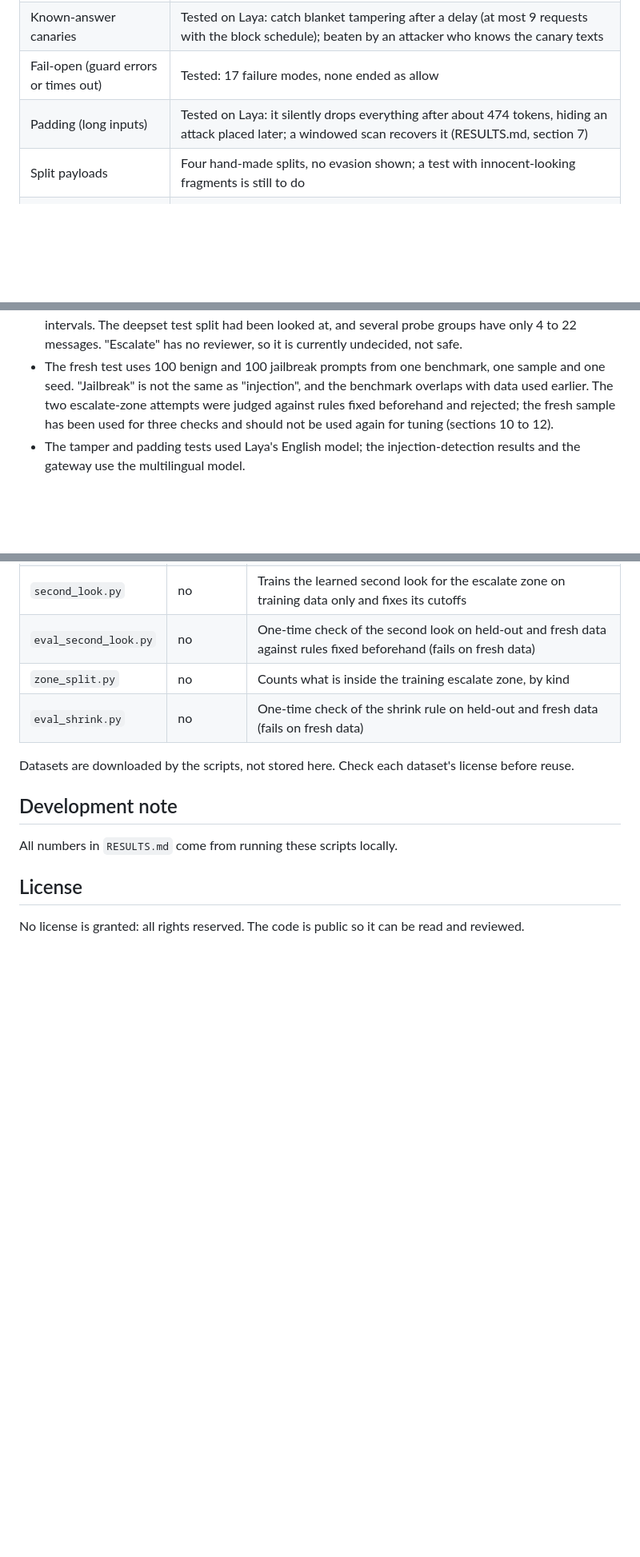
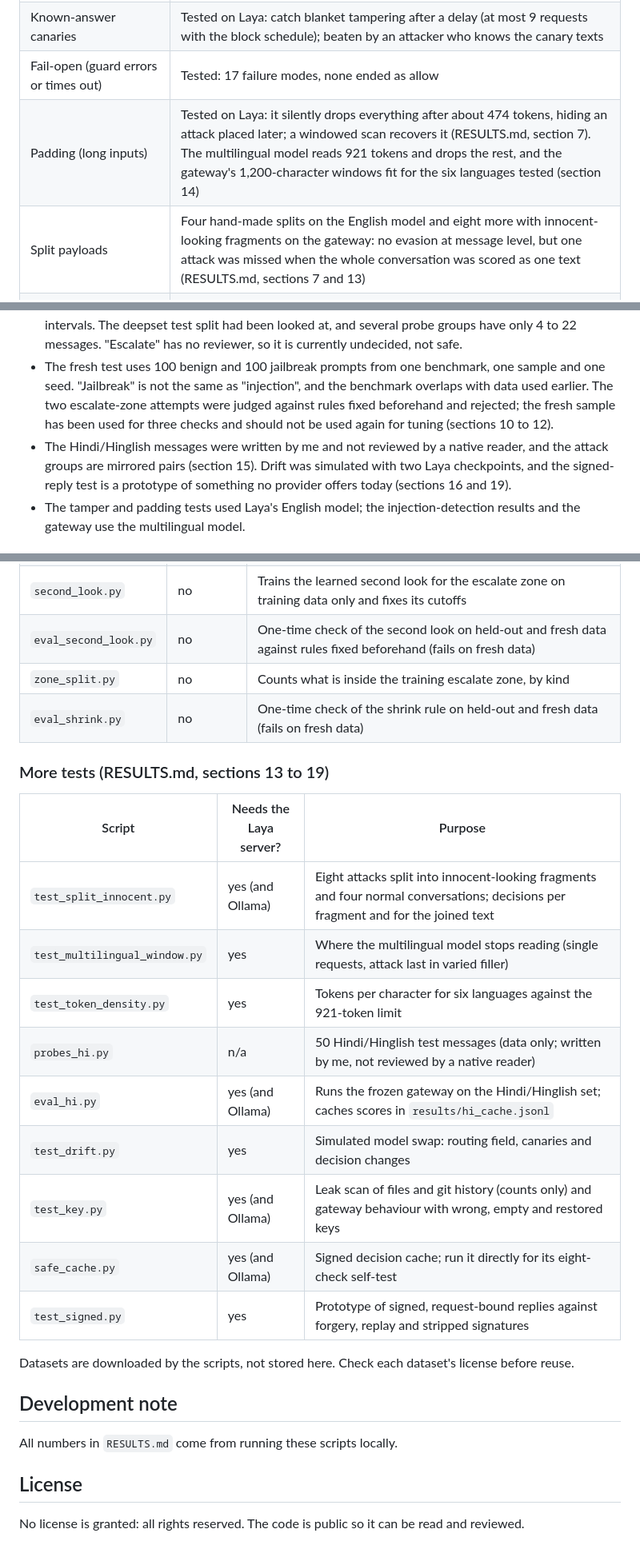
Before and after one commit to Shristi1611/systemone-testbed, a Markdown page: README.md, 3 parts joined by grey strips. Shown at 80% size. GitHub-like rendering; blank space fills up the shorter version.

Commit message:
README: add results of the split-payload, window, Hindi, drift, key, cache and signed-reply tests

```diff
--- a/README.md
+++ b/README.md
@@ -17,8 +17,8 @@ A security test environment for Jev-compatible decision models.
 | Tampered replies (changed choice, score or confidence) | Tested on Laya: edits that break a reply's own arithmetic are caught; consistent forgeries and replays are not (RESULTS.md, section 6) |
 | Known-answer canaries | Tested on Laya: catch blanket tampering after a delay (at most 9 requests with the block schedule); beaten by an attacker who knows the canary texts |
 | Fail-open (guard errors or times out) | Tested: 17 failure modes, none ended as allow |
-| Padding (long inputs) | Tested on Laya: it silently drops everything after about 474 tokens, hiding an attack placed later; a windowed scan recovers it (RESULTS.md, section 7) |
-| Split payloads | Four hand-made splits, no evasion shown; a test with innocent-looking fragments is still to do |
+| Padding (long inputs) | Tested on Laya: it silently drops everything after about 474 tokens, hiding an attack placed later; a windowed scan recovers it (RESULTS.md, section 7). The multilingual model reads 921 tokens and drops the rest, and the gateway's 1,200-character windows fit for the six languages tested (section 14) |
+| Split payloads | Four hand-made splits on the English model and eight more with innocent-looking fragments on the gateway: no evasion at message level, but one attack was missed when the whole conversation was scored as one text (RESULTS.md, sections 7 and 13) |
 | Gateway (rules, embedding classifier, validated scoring, windows, canaries) | Built on the multilingual model and evaluated on held-out groups (RESULTS.md, sections 8 and 9). The classifier cuts missed injections on the deepset test split from 14 to 3 of 60 but blocks more harmless messages. About half of harmless messages are escalated, and "escalate" has no reviewer yet. On a fresh benchmark the same pattern held (section 10) |
 | Fresh test of the frozen gateway | Run once on 200 prompts from a public benchmark (RESULTS.md, section 10): about 36% of benign prompts allowed against 4 to 5% of jailbreaks; the classifier blocks more of both (benign blocked 11% to 29%, jailbreaks blocked 44% to 66%) |
 | Resolving the escalate zone | Two attempts, a trained second look and a simple shrink rule, both passed on held-out data and failed on the fresh benchmark, so neither is adopted (RESULTS.md, sections 11 and 12). Escalate is still undecided and still has no reviewer |
@@ -34,6 +39,7 @@ A security test environment for Jev-compatible decision models.
 - The tamper tests use edits I wrote, 8 messages for the proxy test and one trial per failure mode. They show what the checks catch, not what a real attacker would try.
 - The gateway's held-out numbers come from one pre-chosen combination rule, with no confidence intervals. The deepset test split had been looked at, and several probe groups have only 4 to 22 messages. "Escalate" has no reviewer, so it is currently undecided, not safe.
 - The fresh test uses 100 benign and 100 jailbreak prompts from one benchmark, one sample and one seed. "Jailbreak" is not the same as "injection", and the benchmark overlaps with data used earlier. The two escalate-zone attempts were judged against rules fixed beforehand and rejected; the fresh sample has been used for three checks and should not be used again for tuning (sections 10 to 12).
+- The Hindi/Hinglish messages were written by me and not reviewed by a native reader, and the attack groups are mirrored pairs (section 15). Drift was simulated with two Laya checkpoints, and the signed-reply test is a prototype of something no provider offers today (sections 16 and 19).
 - The tamper and padding tests used Laya's English model; the injection-detection results and the gateway use the multilingual model.
 
 ## Setup (Windows, as used in development)
@@ -150,6 +156,20 @@ Never commit the token. The dataset is licensed cc-by-nc-4.0 (non-commercial).
 | `zone_split.py` | no | Counts what is inside the training escalate zone, by kind |
 | `eval_shrink.py` | no | One-time check of the shrink rule on held-out and fresh data (fails on fresh data) |
 
+### More tests (RESULTS.md, sections 13 to 19)
+
+| Script | Needs the Laya server? | Purpose |
+|---|---|---|
+| `test_split_innocent.py` | yes (and Ollama) | Eight attacks split into innocent-looking fragments and four normal conversations; decisions per fragment and for the joined text |
+| `test_multilingual_window.py` | yes | Where the multilingual model stops reading (single requests, attack last in varied filler) |
+| `test_token_density.py` | yes | Tokens per character for six languages against the 921-token limit |
+| `probes_hi.py` | n/a | 50 Hindi/Hinglish test messages (data only; written by me, not reviewed by a native reader) |
+| `eval_hi.py` | yes (and Ollama) | Runs the frozen gateway on the Hindi/Hinglish set; caches scores in `results/hi_cache.jsonl` |
+| `test_drift.py` | yes | Simulated model swap: routing field, canaries and decision changes |
+| `test_key.py` | yes (and Ollama) | Leak scan of files and git history (counts only) and gateway behaviour with wrong, empty and restored keys |
+| `safe_cache.py` | yes (and Ollama) | Signed decision cache; run it directly for its eight-check self-test |
+| `test_signed.py` | yes | Prototype of signed, request-bound replies against forgery, replay and stripped signatures |
+
 Datasets are downloaded by the scripts, not stored here. Check each dataset's license before reuse.
 
 ## Development note
```
Also changed, not shown: other parts of README.md (+8 -3 lines).
